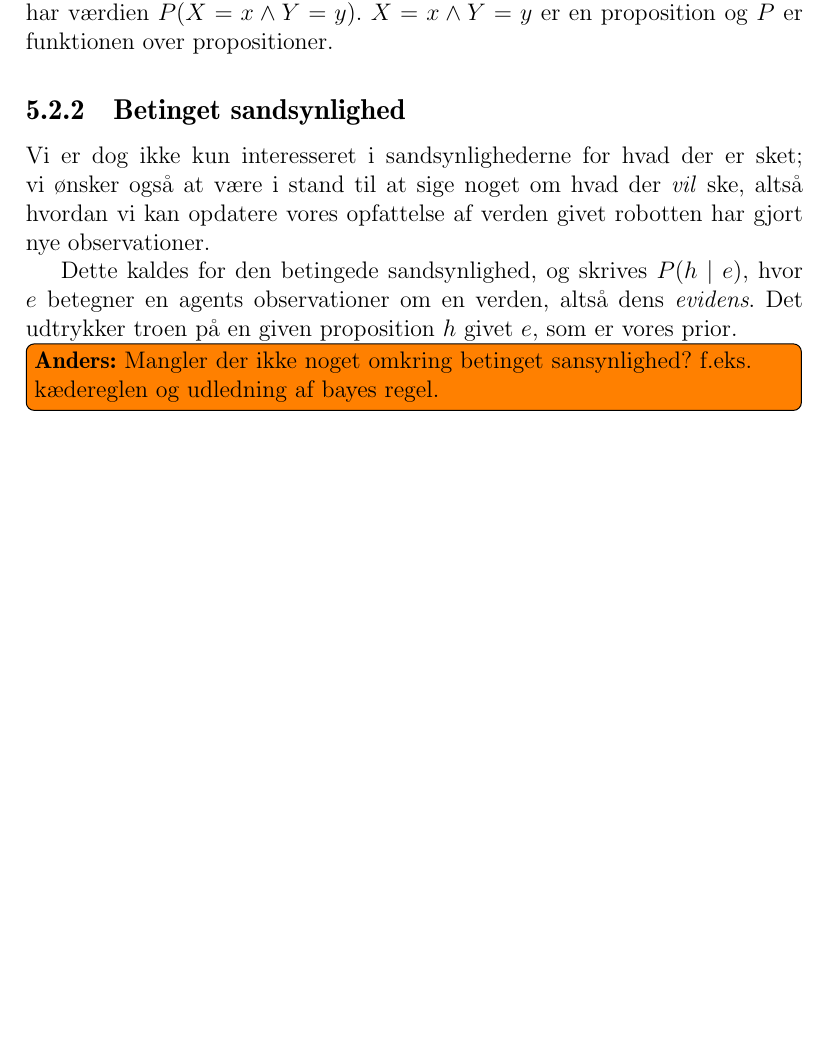
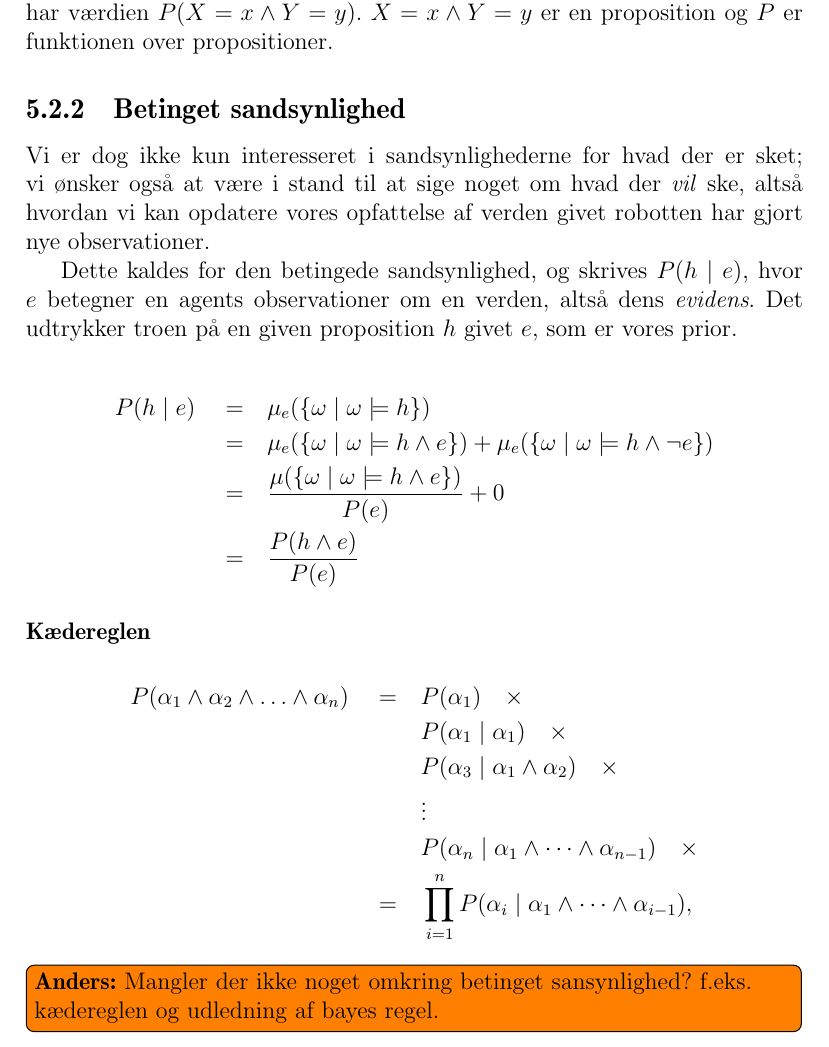
Before and after one commit to Thalmann/sw505-rapport, a LaTeX thesis (main.tex, which reads indhold/sandsynlighedsteori.tex): part of page 49 of 76 before the commit and part of page 49 of 77 after it, cut so that both start at the same text, the shorter picture padded with empty space. Compiled offline with pdfLaTeX.

Commit message:
Added formulas on conditional probability and chain rule

```diff
--- a/indhold/sandsynlighedsteori.tex
+++ b/indhold/sandsynlighedsteori.tex
@@ -46,9 +46,22 @@ Vi er dog ikke kun interesseret i sandsynlighederne for hvad der er sket; vi øn
 Dette kaldes for den betingede sandsynlighed, og skrives $P(h \mid e)$, hvor $ e $ betegner en agents observationer om en verden, altså dens \textit{evidens}.
 Det udtrykker troen på en given proposition $ h $ givet $ e $, som er vores prior.
 
+\begin{align*}
+P(h \mid e) \quad = \quad & \mu_e(\{\omega \mid \omega \models h \})\\
+\quad = \quad & \mu_e(\{\omega \mid \omega \models h \wedge e \}) + \mu_e(\{\omega \mid \omega \models h \wedge \neg e \})\\
+\quad = \quad & \frac{\mu(\{\omega \mid \omega \models h \wedge e \})}{P(e)} + 0\\
+\quad = \quad & \frac{P(h \wedge e)}{P(e)}
+\end{align*}
 
-
-
+\subsubsection{Kædereglen}
+\begin{align*}
+P(\alpha_1 \wedge \alpha_2 \wedge \ldots \wedge \alpha_n) \quad = \quad & P(\alpha_1) \quad \times\\
+& P(\alpha_1 \mid \alpha_1) \quad \times\\
+& P(\alpha_3 \mid \alpha_1 \wedge \alpha_2) \quad \times\\
+& \vdots \\
+& P(\alpha_n \mid \alpha_1 \wedge \dots \wedge \alpha_{n-1}) \quad \times\\
+= \quad &\prod_{i = 1}^{n} P(\alpha_i \mid \alpha_1 \wedge \dots \wedge \alpha_{i-1}),
+\end{align*}
 
 \anders{Mangler der ikke noget omkring betinget sansynlighed? f.eks. kædereglen og udledning af bayes regel.}
 
```
